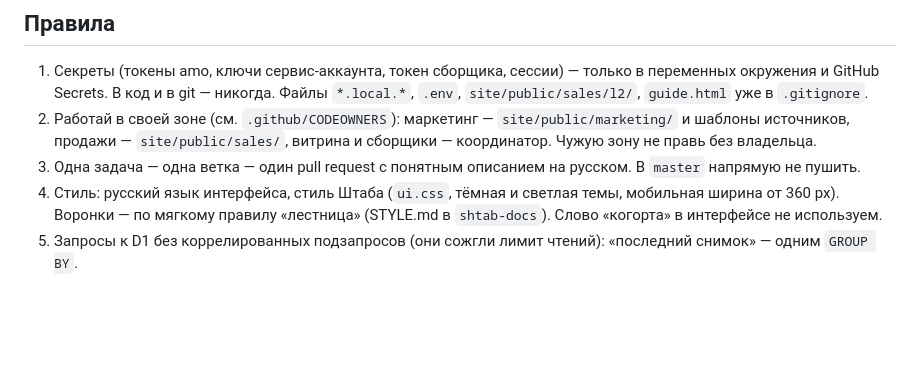
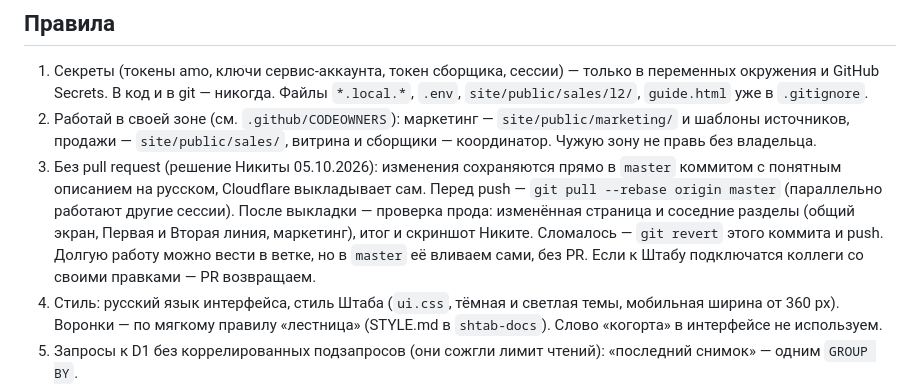
Before and after one commit to Gitelman-traning/shtab, a Markdown page: CLAUDE.md, the part around the change. Rendered like a GitHub page; blank space fills up the shorter version.

Commit message:
CLAUDE.md: работа без pull request — прямо в master с проверкой прода
Решение Никиты 05.10.2026: ручное слияние PR ничего не проверяло. Теперь
коммит в master (перед push — pull --rebase), после выкладки — проверка
изменённой страницы и соседних разделов, при поломке — git revert.

Co-Authored-By: Claude Opus 5.5 <noreply@anthropic.com>

```diff
--- a/CLAUDE.md
+++ b/CLAUDE.md
@@ -33,7 +33,11 @@
    Файлы `*.local.*`, `.env`, `site/public/sales/l2/`, `guide.html` уже в `.gitignore`.
 2. Работай в своей зоне (см. `.github/CODEOWNERS`): маркетинг — `site/public/marketing/` и шаблоны источников, продажи — `site/public/sales/`,
    витрина и сборщики — координатор. Чужую зону не правь без владельца.
-3. Одна задача — одна ветка — один pull request с понятным описанием на русском. В `master` напрямую не пушить.
+3. Без pull request (решение Никиты 05.10.2026): изменения сохраняются прямо в `master` коммитом с понятным описанием на русском,
+   Cloudflare выкладывает сам. Перед push — `git pull --rebase origin master` (параллельно работают другие сессии).
+   После выкладки — проверка прода: изменённая страница и соседние разделы (общий экран, Первая и Вторая линия, маркетинг),
+   итог и скриншот Никите. Сломалось — `git revert` этого коммита и push. Долгую работу можно вести в ветке, но в `master`
+   её вливаем сами, без PR. Если к Штабу подключатся коллеги со своими правками — PR возвращаем.
 4. Стиль: русский язык интерфейса, стиль Штаба (`ui.css`, тёмная и светлая темы, мобильная ширина от 360 px).
    Воронки — по мягкому правилу «лестница» (STYLE.md в `shtab-docs`). Слово «когорта» в интерфейсе не используем.
 5. Запросы к D1 без коррелированных подзапросов (они сожгли лимит чтений): «последний снимок» — одним `GROUP BY`.
```
